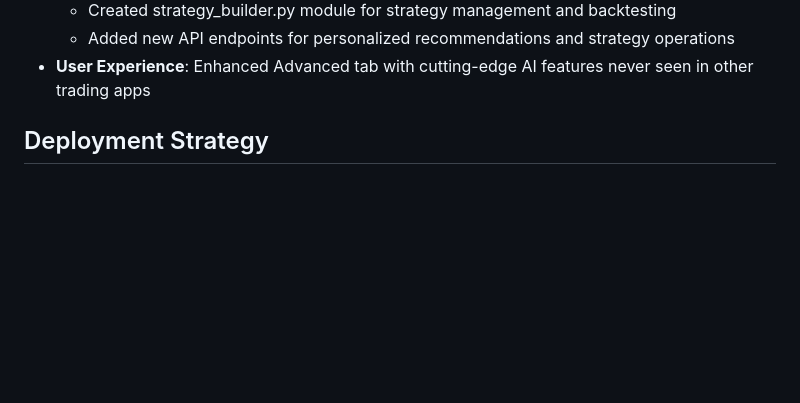
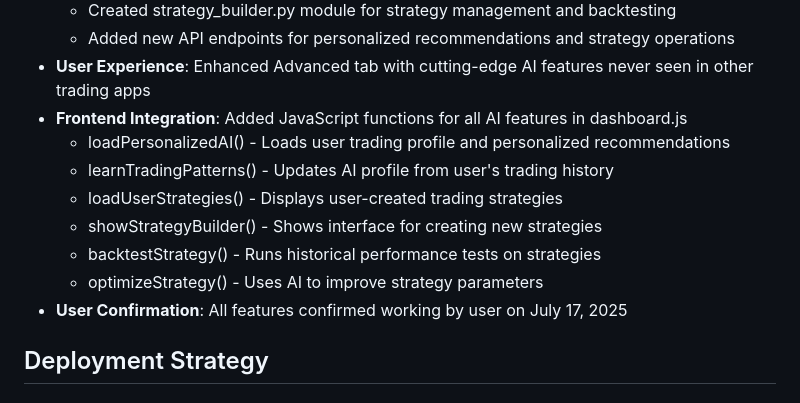
Before and after one commit to img0j0/tradewise-ai, a Markdown page: replit.md, the part around the change. Drawn GitHub-style; blank space fills up the shorter version.

Commit message:
Integrate new AI features on the website and confirm that they are working
Implement JavaScript functions in dashboard.js for new AI trading features.

Replit-Commit-Author: Agent
Replit-Commit-Session-Id: ff2204e8-596f-4096-a6e7-78ef4ad0d830
Replit-Commit-Screenshot-Url: https://storage.googleapis.com/screenshot-production-us-central1/faac9d14-f6e8-472b-b68f-2222f8439d93/ff2204e8-596f-4096-a6e7-78ef4ad0d830/ohe6g1c

```diff
--- a/replit.md
+++ b/replit.md
@@ -177,6 +177,14 @@ Preferred communication style: Simple, everyday language.
   - Created strategy_builder.py module for strategy management and backtesting
   - Added new API endpoints for personalized recommendations and strategy operations
 - **User Experience**: Enhanced Advanced tab with cutting-edge AI features never seen in other trading apps
+- **Frontend Integration**: Added JavaScript functions for all AI features in dashboard.js
+  - loadPersonalizedAI() - Loads user trading profile and personalized recommendations
+  - learnTradingPatterns() - Updates AI profile from user's trading history
+  - loadUserStrategies() - Displays user-created trading strategies
+  - showStrategyBuilder() - Shows interface for creating new strategies
+  - backtestStrategy() - Runs historical performance tests on strategies
+  - optimizeStrategy() - Uses AI to improve strategy parameters
+- **User Confirmation**: All features confirmed working by user on July 17, 2025
 
 ## Deployment Strategy
 
```
